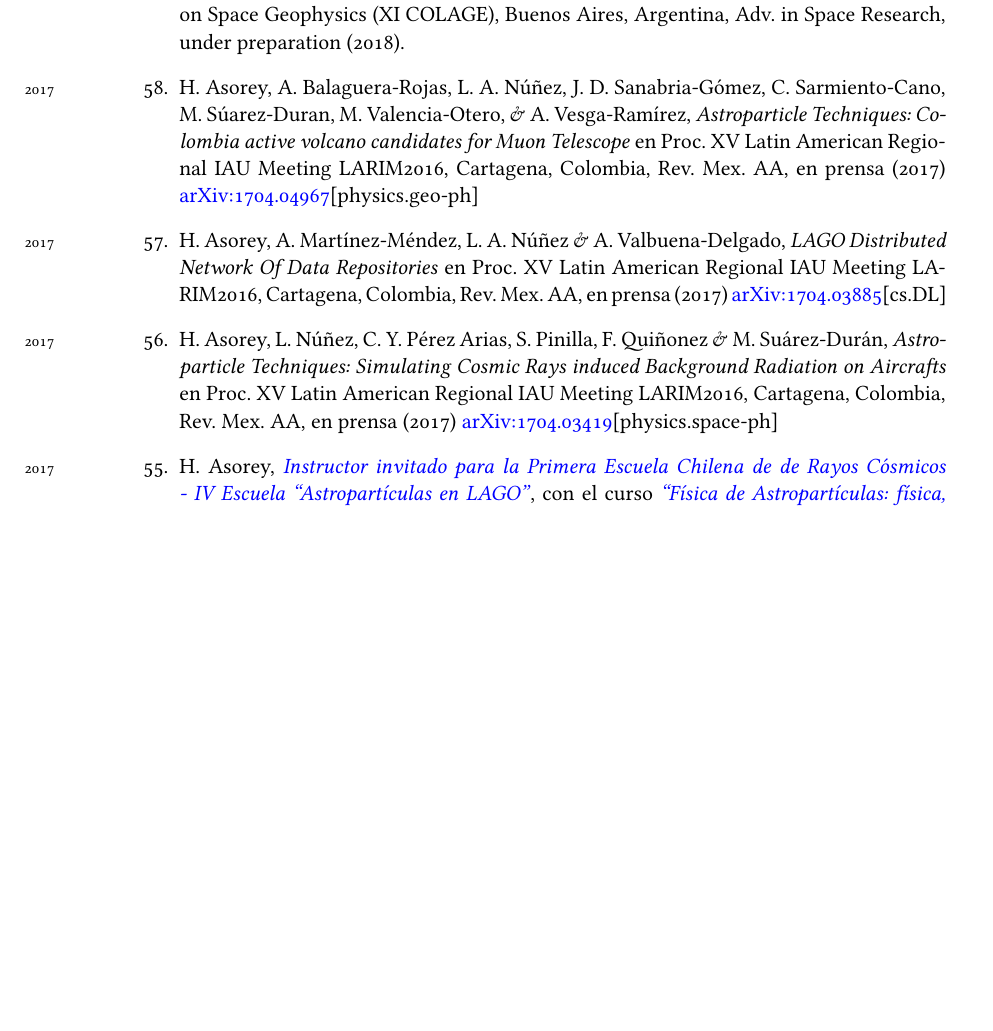
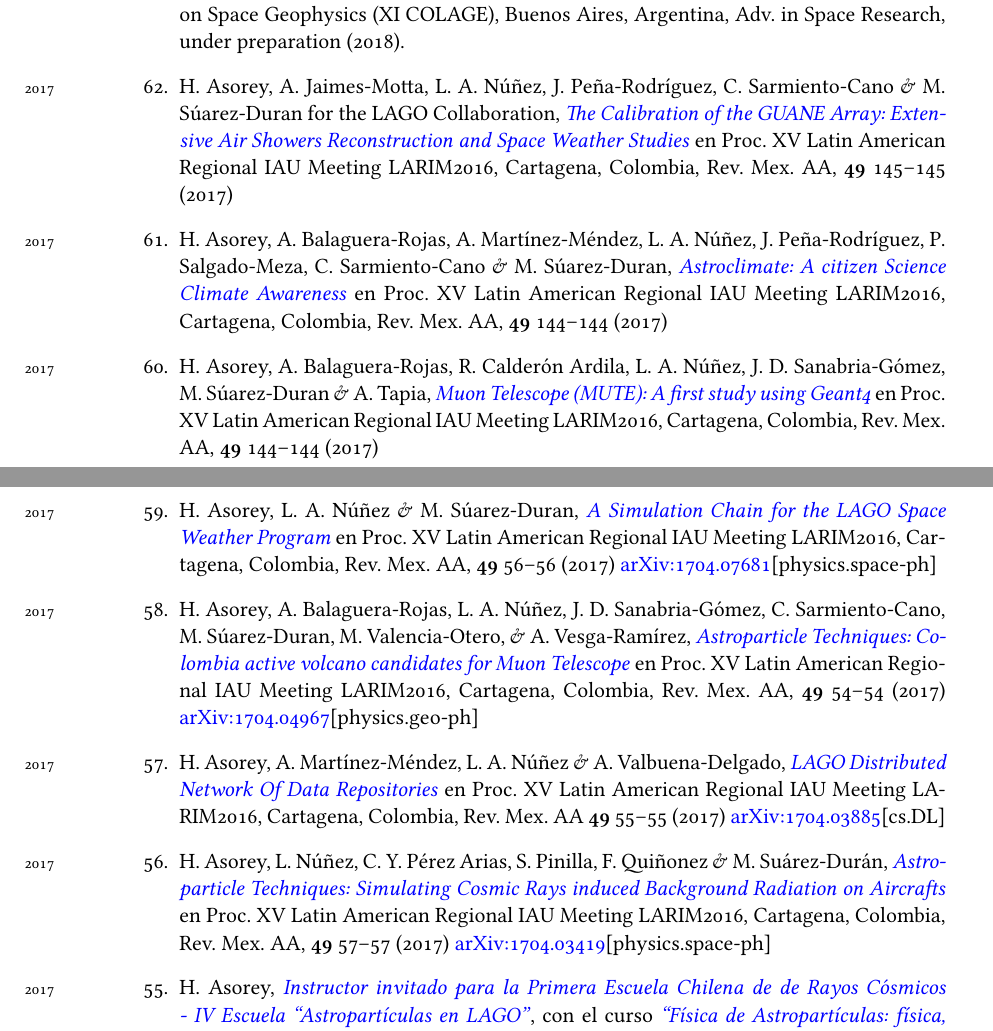
Before and after one commit to asoreyh/cv, a LaTeX CV (cv.tex, which reads publi-cnf.tex): part of page 17 of 24 before the commit and two parts of pages 17 and 18 of 25 after it, the two joined at a grey line, cut so that both start at the same text, the shorter picture padded with empty space. Compiled offline with XeLaTeX; a missing font is replaced by an installed copy or a similar font.

Commit message:
Update July 2018

```diff
--- a/publi-cnf.tex
+++ b/publi-cnf.tex
@@ -16,13 +16,21 @@
 
 \item \years{2018} A.M. Gulisano, S. Dasso, O. Areso, M. Ramelli, M. Pereira, U. Hereñú, H. Asorey, V.E. López, H. Ochoa, F. Iza, for the LAGO Collaboration, \href{}{\emph{Antarctic Node of the Latin American Giant Observatory for Cosmic Rays Observations}} \en Proc. XI Latin American Conference on Space Geophysics (XI COLAGE),  Buenos Aires, Argentina, Adv. in Space Research, \ifeng in preparación \else under preparation \fi (2018). %\href{http://arxiv.org/abs/1704.04967}{arXiv:1704.04967}[physics.geo-ph]
 
+\item \years{2017} H. Asorey, A. Jaimes-Motta, L. A. Núñez, J. Peña-Rodríguez, C. Sarmiento-Cano \& M. Súarez-Duran for the LAGO Collaboration, \href{http://www.astroscu.unam.mx/rmaa/RMxAC..49/PDF/RMxAC..49\_poster3.pdf}{\emph{The Calibration of the GUANE Array: Extensive Air Showers Reconstruction and Space Weather Studies}} \en Proc. XV Latin American Regional IAU Meeting LARIM2016, Cartagena, Colombia, Rev. Mex. AA, {\bf{49}} 145--145 (2017)
+
+\item \years{2017} H. Asorey, A. Balaguera-Rojas, A. Martínez-Méndez, L. A. Núñez, J. Peña-Rodríguez, P. Salgado-Meza, C. Sarmiento-Cano \& M. Súarez-Duran, \href{http://www.astroscu.unam.mx/rmaa/RMxAC..49/PDF/RMxAC..49\_poster2.pdf}{\emph{Astroclimate: A citizen Science Climate Awareness}} \en Proc. XV Latin American Regional IAU Meeting LARIM2016, Cartagena, Colombia, Rev. Mex. AA, {\bf{49}} 144--144 (2017)
+
 %%% DE AQUI PARA ABAJO ESTAN EN EL SIGEVA %%%%
 
-\item \years{2017} H. Asorey, A. Balaguera-Rojas, L. A. Núñez, J. D. Sanabria-Gómez, C. Sarmiento-Cano, M. Súarez-Duran, M. Valencia-Otero, \& A. Vesga-Ramírez, \href{}{\emph{Astroparticle Techniques: Colombia active volcano candidates for Muon Telescope}} \en Proc. XV Latin American Regional IAU Meeting LARIM2016, Cartagena, Colombia, Rev. Mex. AA, \ifeng in press \else en prensa \fi (2017) \href{http://arxiv.org/abs/1704.04967}{arXiv:1704.04967}[physics.geo-ph]
+\item \years{2017} H. Asorey, A. Balaguera-Rojas, R. Calderón Ardila, L. A. Núñez, J. D. Sanabria-Gómez, M. Súarez-Duran \& A. Tapia, \href{http://www.astroscu.unam.mx/rmaa/RMxAC..49/PDF/RMxAC..49\_poster2.pdf}{\emph{Muon Telescope (MUTE): A first study using Geant4}} \en Proc. XV Latin American Regional IAU Meeting LARIM2016, Cartagena, Colombia, Rev. Mex. AA, {\bf{49}} 144--144 (2017)
 
-\item \years{2017}H. Asorey, A. Martínez-Méndez, L. A. Núñez \& A. Valbuena-Delgado, \href{}{\emph{LAGO Distributed Network Of Data Repositories}} \en Proc. XV Latin American Regional IAU Meeting LARIM2016, Cartagena, Colombia, Rev. Mex. AA, \ifeng in press \else en prensa \fi (2017) \href{http://arxiv.org/abs/1704.03885}{arXiv:1704.03885}[cs.DL]
+\item \years{2017} H. Asorey, L. A. Núñez \& M. Súarez-Duran, \href{http://www.astroscu.unam.mx/rmaa/RMxAC..49/PDF/RMxAC..49\_oral6.pdf}{\emph{A Simulation Chain for the LAGO Space Weather Program}} \en Proc. XV Latin American Regional IAU Meeting LARIM2016, Cartagena, Colombia, Rev. Mex. AA, {\bf{49}} 56--56 (2017) \href{http://arxiv.org/abs/1704.07681}{arXiv:1704.07681}[physics.space-ph]
 
-\item \years{2017}H. Asorey, L. Núñez, C. Y. Pérez Arias, S. Pinilla, F. Quiñonez \& M. Suárez-Durán, \href{}{\emph{Astroparticle Techniques: Simulating Cosmic Rays induced Background Radiation on Aircrafts}} \en Proc. XV Latin American Regional IAU Meeting LARIM2016, Cartagena, Colombia, Rev. Mex. AA, \ifeng in press \else en prensa \fi (2017) \href{http://arxiv.org/abs/1704.03419}{arXiv:1704.03419}[physics.space-ph]
+\item \years{2017} H. Asorey, A. Balaguera-Rojas, L. A. Núñez, J. D. Sanabria-Gómez, C. Sarmiento-Cano, M. Súarez-Duran, M. Valencia-Otero, \& A. Vesga-Ramírez, \href{http://www.astroscu.unam.mx/rmaa/RMxAC..49/PDF/RMxAC..49\_oral4.pdf}{\emph{Astroparticle Techniques: Colombia active volcano candidates for Muon Telescope}} \en Proc. XV Latin American Regional IAU Meeting LARIM2016, Cartagena, Colombia, Rev. Mex. AA, {\bf{49}} 54--54 (2017) \href{http://arxiv.org/abs/1704.04967}{arXiv:1704.04967}[physics.geo-ph]
+
+\item \years{2017}H. Asorey, A. Martínez-Méndez, L. A. Núñez \& A. Valbuena-Delgado, \href{http://www.astroscu.unam.mx/rmaa/RMxAC..49/PDF/RMxAC..49\_oral5.pdf}{\emph{LAGO Distributed Network Of Data Repositories}} \en Proc. XV Latin American Regional IAU Meeting LARIM2016, Cartagena, Colombia, Rev. Mex. AA {\bf{49}} 55--55 (2017) \href{http://arxiv.org/abs/1704.03885}{arXiv:1704.03885}[cs.DL]
+
+\item \years{2017}H. Asorey, L. Núñez, C. Y. Pérez Arias, S. Pinilla, F. Quiñonez \& M. Suárez-Durán, \href{http://www.astroscu.unam.mx/rmaa/RMxAC..49/PDF/RMxAC..49\_oral7.pdf}{\emph{Astroparticle Techniques: Simulating Cosmic Rays induced Background Radiation on Aircrafts}} \en Proc. XV Latin American Regional IAU Meeting LARIM2016, Cartagena, Colombia, Rev. Mex. AA, {\bf{49}} 57--57 (2017) \href{http://arxiv.org/abs/1704.03419}{arXiv:1704.03419}[physics.space-ph]
 
 \item \years{2017} H. Asorey, \href{http://ifa.uv.cl/rayoscosmicos/}{\emph{Instructor invitado para la Primera Escuela Chilena de de Rayos Cósmicos - IV Escuela ``Astropartículas en LAGO''}}, con el curso \href{https://github.com/lagoproject/astroparticulas}{\emph{``Física de Astropartículas: física, simulaciones y análisis de datos''}}, Universidad de Valparaiso y Unisersidad de La Serena, Valparaiso y La Serena, Chile (2017).
 
```
Also changed, not shown: publi-ref.tex (+4 -4 lines), publi-sel.tex (+12 -2 lines), asorey-cv-eng.pdf, asorey-cv-esp.pdf, asorey-cv-res-eng.pdf, asorey-cv-res-esp.pdf.
